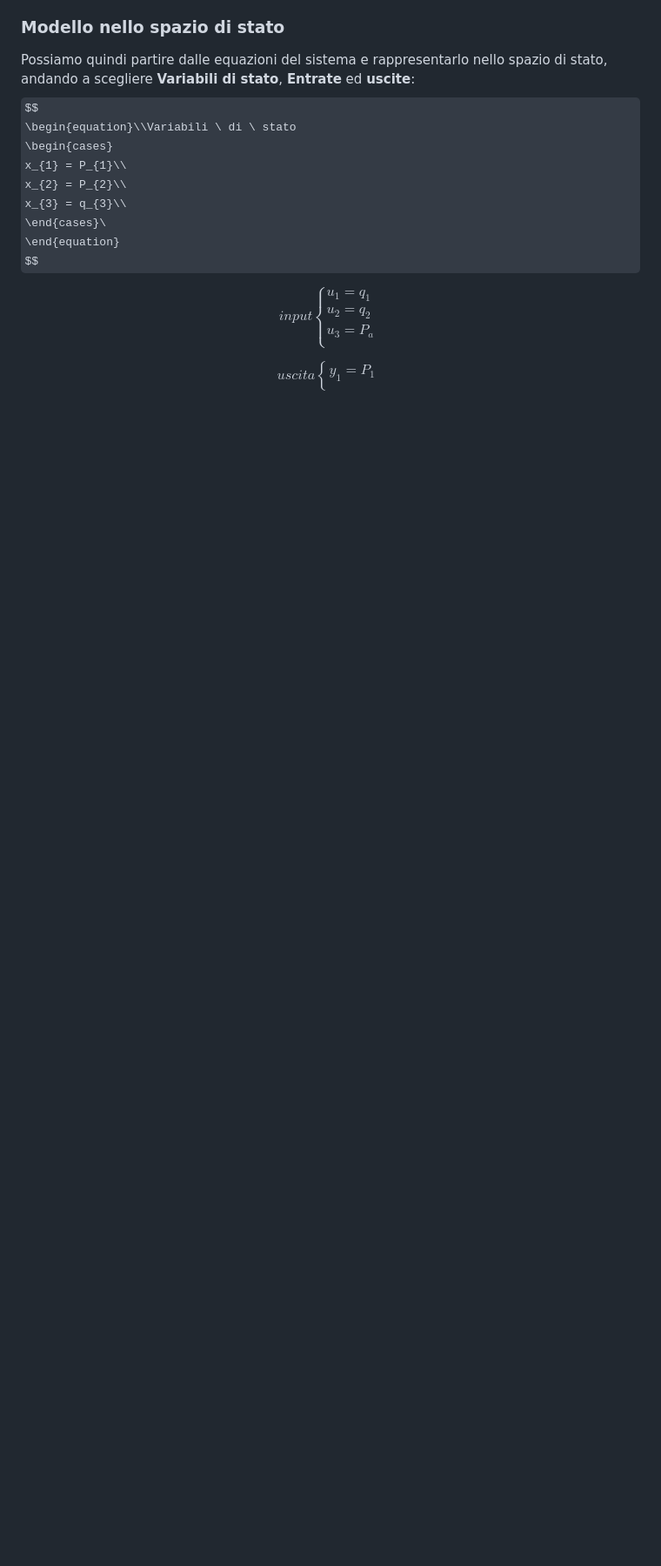
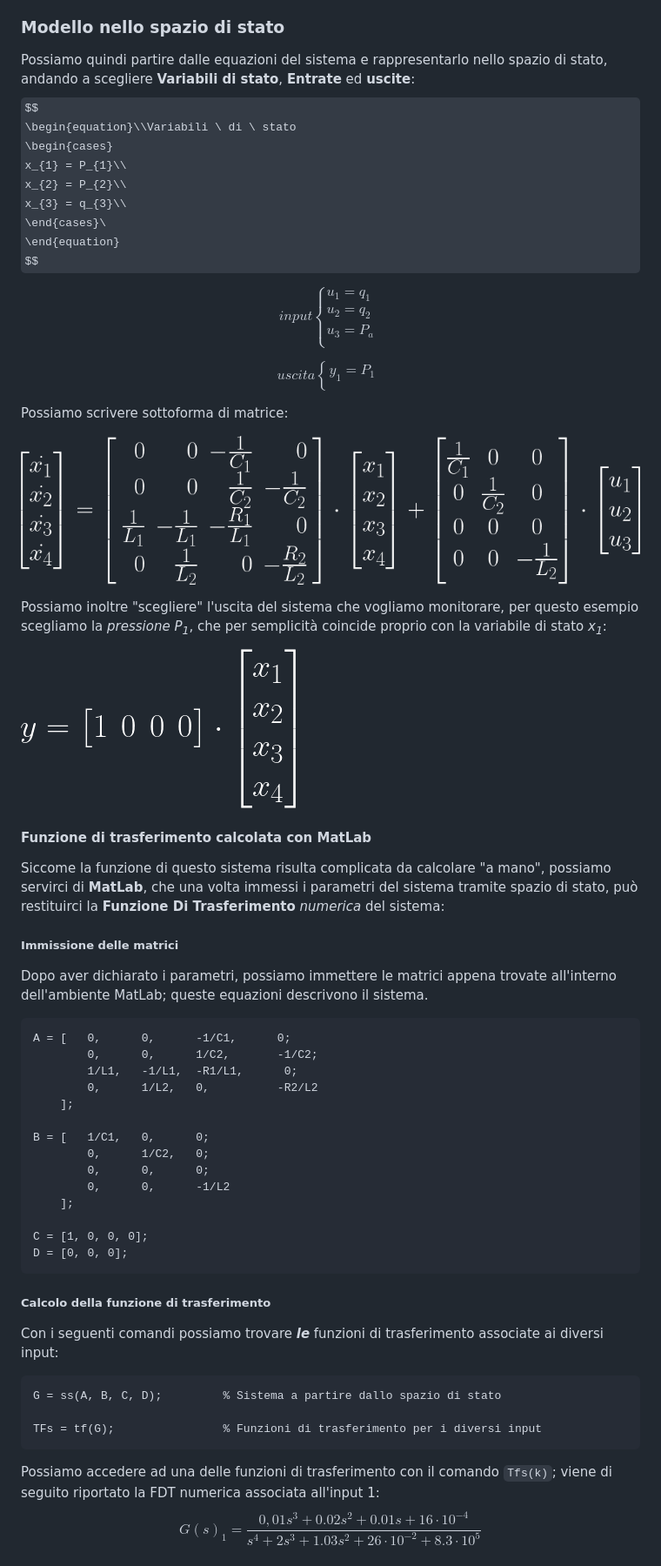
Before and after one commit to follen99/SistemiDinamici, a Markdown page: TESINA/Tesina.md, the part around the change printed below. Shown: that part at 87% size. Drawn GitHub-style; pictures changed too: TESINA/assets/matrici_light_hq.png (added), TESINA/assets/uscita_matrice.png (added); some formulas as TeX source; blank space fills up the shorter version.

````diff
--- a/TESINA/Tesina.md
+++ b/TESINA/Tesina.md
@@ -83,7 +83,51 @@ y_{1} = P_{1}\\
 \end{equation}
 $$
 
+Possiamo scrivere sottoforma di matrice:
 
+![matrici_light_hq](assets/matrici_light_hq.png)
 
+Possiamo inoltre "scegliere" l'uscita del sistema che vogliamo monitorare, per questo esempio scegliamo la *pressione P<sub>1</sub>*, che per semplicità coincide proprio con la variabile di stato *x<sub>1</sub>*:
 
+![uscita_matrice](assets/uscita_matrice.png)
 
+#### Funzione di trasferimento calcolata con MatLab
+
+Siccome la funzione di questo sistema risulta complicata da calcolare "a mano", possiamo servirci di **MatLab**, che una volta immessi i parametri del sistema tramite spazio di stato, può restituirci la **Funzione Di Trasferimento** *numerica* del sistema:
+
+##### Immissione delle matrici
+
+Dopo aver dichiarato i parametri, possiamo immettere le matrici appena trovate all'interno dell'ambiente MatLab; queste equazioni descrivono il sistema.
+
+```matlab
+A = [   0,      0,      -1/C1,      0;
+        0,      0,      1/C2,       -1/C2;
+        1/L1,   -1/L1,  -R1/L1,      0;
+        0,      1/L2,   0,          -R2/L2
+    ];
+
+B = [   1/C1,   0,      0;
+        0,      1/C2,   0;
+        0,      0,      0;
+        0,      0,      -1/L2
+    ];
+
+C = [1, 0, 0, 0];
+D = [0, 0, 0];
+```
+
+##### Calcolo della funzione di trasferimento
+
+Con i seguenti comandi possiamo trovare ***le*** funzioni di trasferimento associate ai diversi input:
+
+```matlab
+G = ss(A, B, C, D);         % Sistema a partire dallo spazio di stato
+
+TFs = tf(G);                % Funzioni di trasferimento per i diversi input
+```
+
+Possiamo accedere ad una delle funzioni di trasferimento con il comando `Tfs(k)`; viene di seguito riportato la FDT numerica associata all'input 1:
+$$
+G(s)_{1} = \frac{0,01s^3+0.02s^2+0.01s+16\cdot 10^{-4}}{s^4 + 2s^3 +1.03s^2+26\cdot10^{-2}+8.3\cdot10^{5}}
+$$
+
````
Also changed, not shown: other parts of TESINA/Tesina.md (+8 -1 lines), SistemiDinamici.md (+92 -1 lines), TESINA/assets/image-20240105190627554.png (added), TESINA/assets/matrici_dark.png (added), TESINA/assets/matrici_light.png (added), assets/image-20240105202154443.png (added).
